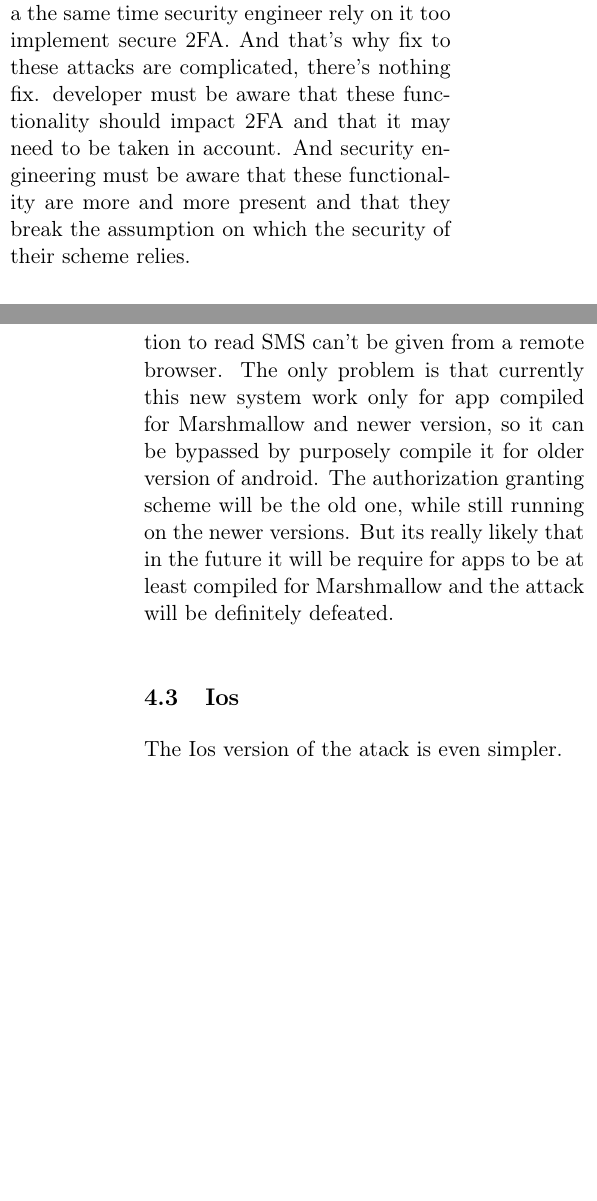
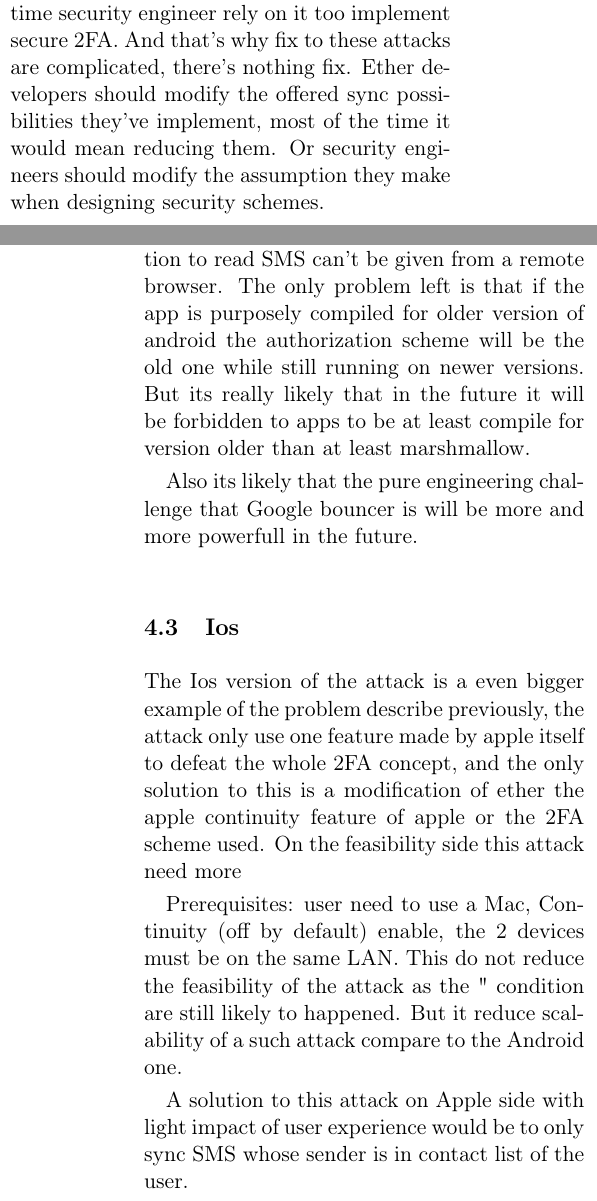
Before and after one commit to robines-wins/Student-Seminar-2FA, a LaTeX document (2FA_main.tex): two parts of the columns of pages 3 and 4 of 4 before the commit and two parts of the columns of pages 3 and 4 of 5 after it, joined at a grey line, cut so that both start at the same text, the shorter picture padded with empty space. Compiled offline with pdfLaTeX.

Commit message:
Update on Overleaf.

```diff
--- a/2FA_main.tex
+++ b/2FA_main.tex
@@ -112,5 +110,6 @@ So under these pretty likely to appears conditions, the 2FA authentication can b
 \section{Discutions}
 This section will discuss practical feasibility of these attack and potential solution to defeat them on both platform.
 \subsection{It's not a exploit, it's a feature}
-Before talking about feasibility we must emphases a particularity of these 2 attacks: After the initial infection of the PC no exploit, bug or hack are used. every tool we used as been purposely designed the use we makes of them by the developers ( at Google, Apple, microsoft or Mozilla). They propose way to reduce the air gap beetween the PC and the smartphone while a the same time security engineer rely on it too implement secure 2FA. And that's why fix to these attacks are complicated, there's nothing fix. developer must be aware that these functionality should impact 2FA and that it may need to be taken in account. And security engineering must be aware that these functionality are more and more present and that they break the assumption on which the security of their scheme relies.
+Before talking about feasibility we must emphases a particularity of these 2 attacks: After the initial infection of the PC no exploit, bug or hack are used. every tool we used as been purposely designed the use we makes of them. srvices provider (Google, Apple, Mozzila, ...) propose way to reduce the air gap beetween the PC and the smartphone while a the same time security engineer rely on it too implement secure 2FA. And that's why fix to these attacks are complicated, there's nothing fix.
+Ether developers should modify the offered sync possibilities they've implement, most of the time it would mean reducing them. Or security engineers should modify the assumption they make when designing security schemes.
 \subsection{Android}
@@ -118,16 +116,24 @@ FESEAB
 
-The truth is that a the solution against to this attack already exist but isn't fully deployed yet and can still be bypassed. Since Android Marshmallow, deployed in october 2015 the authorization model has change instead of granting all of them at installation time, they no need to be granted individually at run time when needed. With this new model authorization to read SMS can't be given from a remote browser. The only problem is that currently this new system work only for app compiled for Marshmallow and newer version, so it can be bypassed by purposely compile it for older version of android. The authorization granting scheme will be the old one, while still running on the newer versions. But its really likely that in the future it will be require for apps to be at least compiled for Marshmallow and the attack will be definitely defeated.
+The truth is that a the solution against to this attack already exist but isn't fully deployed yet and can still be bypassed. Since Android Marshmallow, deployed in October 2015 the authorization model has change, all authorization are now granted individually at run time when needed. With this new model, authorization to read SMS can't be given from a remote browser. The only problem left is that if the app is purposely compiled for older version of android the authorization scheme will be the old one while still running on newer versions. But its really likely that in the future it will be forbidden to apps to be at least compile for version older than at least marshmallow.
+
+Also its likely that the pure engineering challenge that Google bouncer is will be more and more powerfull in the future.
+
 \subsection{Ios}
-The Ios version of the atack is even simpler.
+The Ios version of the attack is a even bigger example of the problem describe previously, the attack only use one feature made by apple itself to defeat the whole 2FA concept, and the only solution to this is a modification of ether the apple continuity feature of apple or the 2FA scheme used. On the feasibility side this attack need more
+
+Prerequisites: user need to use a Mac, Continuity (off by default) enable, the 2 devices must be on the same LAN. This do not reduce the feasibility of the attack as the " condition are still likely to happened. But it reduce scalability of a such attack compare to the Android one.
+
+A solution to this attack on Apple side with light impact of user experience would be to only sync SMS whose sender is in contact list of the user.
 
 \subsection{Other 2FA authentication on smartphone}
-SMS 2FA are not the only one used to perform 2FA using smartphone. Majority of services also propose 2FA dedicate app (such as Google authenticator or Azure authenticator). And as on both Ios and Android application can't access each other data's (Application sandboxing technique) it defeat the presented attacks. But most of the service who implement 2FA this way also include SMS 2FA as a backup solution. If for some reason the user can't use or access the app (i.e lack of mobile network or buggy phone) it can still authenticate through SMS. So assuming the user has provide its phone number backup to the service. 2FA ussing dedicated app can still be defeat with the extra step of telling through the MitB that the user desire to use the backup solution to authenticate
+SMS 2FA are not the only existing 2FA on smartphone scheme. Majority of services also propose 2FA dedicate app (such as Google authenticator or Azure authenticator). As on both Ios and Android application can't access each other data's (Application sandboxing technique) it defeat both attacks. But most of the service who implement 2FA this way also include SMS 2FA as a backup solution. If for some reason the user can't use or access the app (i.e lack of mobile network or buggy phone) it can still authenticate through SMS. So assuming the user has provide its phone number backup to the service. 2FA using dedicated app can still be defeat by these attack by asking, from the PC, to use the backup solution to authenticate
 
 
 \section{Conclusion}
 
-The very soul of 2FA using smartphone is the assumption that there's an air barrier between your smartphone and your channel and is has been true for many year. But except for 2FA this is perceive more as a default than a desirable feature, and so manufacturer are implementing more and more synergies between these devices as an intended behavior. This need to be taken in account while implementing 2FA on smartphone. services must make sure that the channel they are using is really out of band with the user PC. And what's sure is that today 2FA through SMS is not secure anymore and should be avoided, even as a backup solution.
+The very soul of 2FA using smartphone is the assumption that there's an air barrier between your smartphone and your channel and is has been true for many year. But except for 2FA this is perceive more as a default than a desirable feature, and so it's been reduced over the year. This need to be taken in account while implementing 2FA on smartphone. services must make sure that the channel they are using is really out of band with the user PC. What's sure is that today 2FA through SMS is not secure anymore Android and Ios and should be avoided, even as a backup solution.
 
+\clearpage
 \bibliography{ref}
 \bibliographystyle{plain}
 
```
Also changed, not shown: 2FA_main.tex (19 more changed lines).
